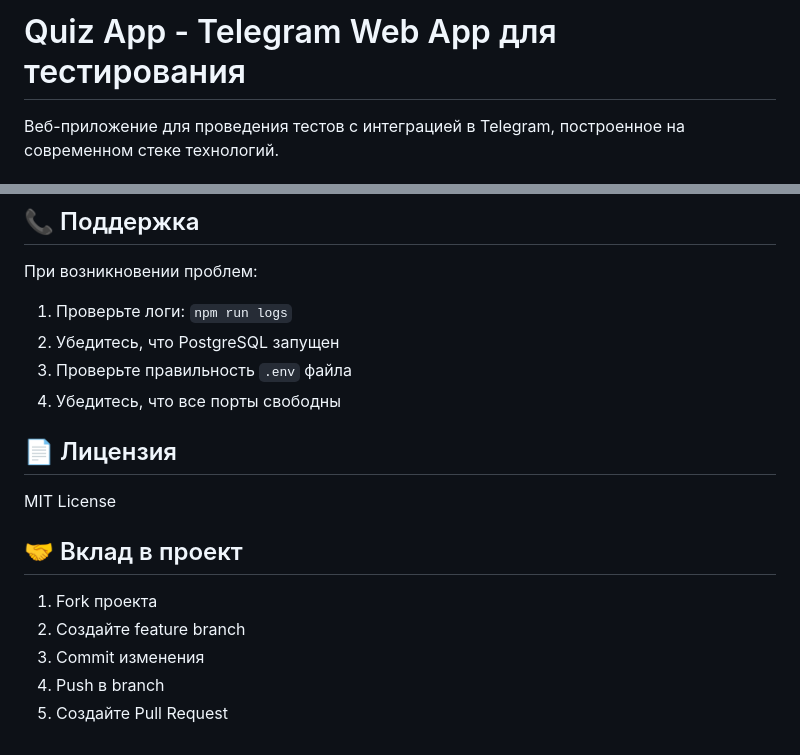
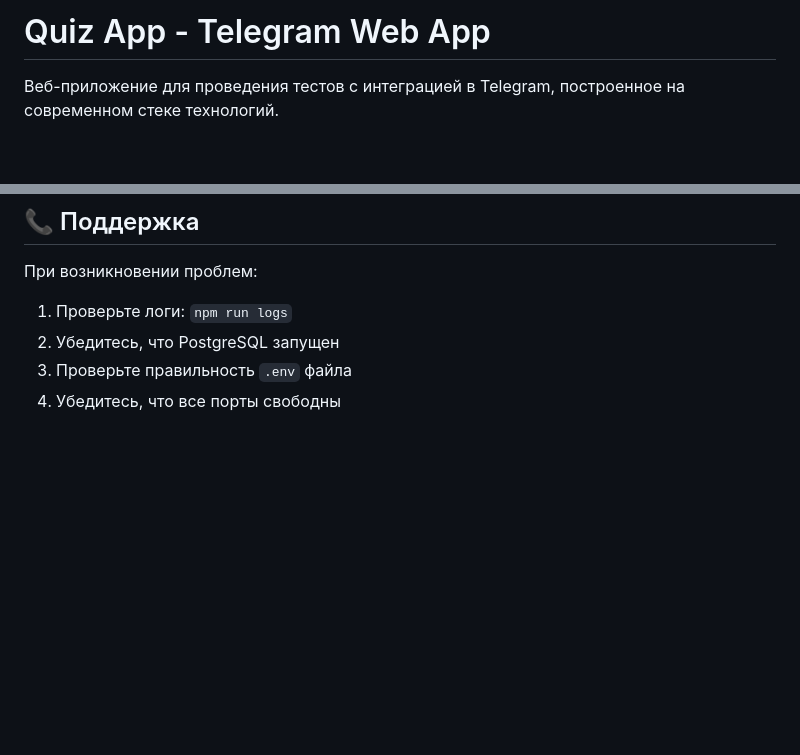
Before and after one commit to egorttimofeev/Quiz-App-web-app, a Markdown page: README.md, 2 parts joined by grey strips. Drawn GitHub-style; blank space fills up the shorter version.

```diff
--- a/README.md
+++ b/README.md
@@ -1,4 +1,4 @@
-# Quiz App - Telegram Web App для тестирования
+# Quiz App - Telegram Web App
 
 Веб-приложение для проведения тестов с интеграцией в Telegram, построенное на современном стеке технологий.
 
@@ -290,15 +290,3 @@ npm run prod
 2. Убедитесь, что PostgreSQL запущен
 3. Проверьте правильность `.env` файла
 4. Убедитесь, что все порты свободны
-
-## 📄 Лицензия
-
-MIT License
-
-## 🤝 Вклад в проект
-
-1. Fork проекта
-2. Создайте feature branch
-3. Commit изменения
-4. Push в branch
-5. Создайте Pull Request
```
